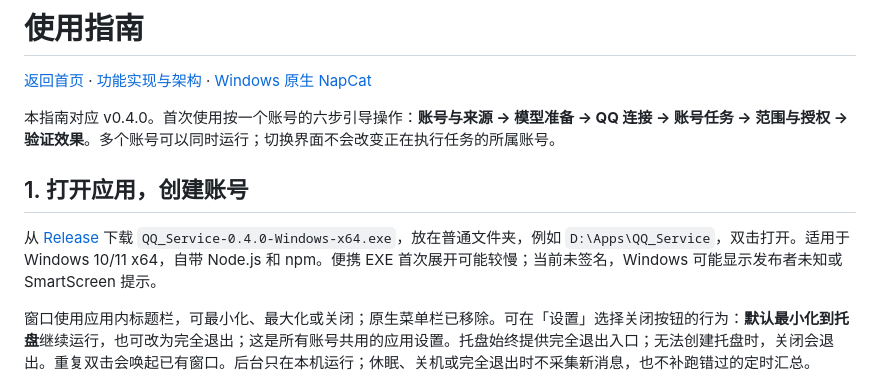
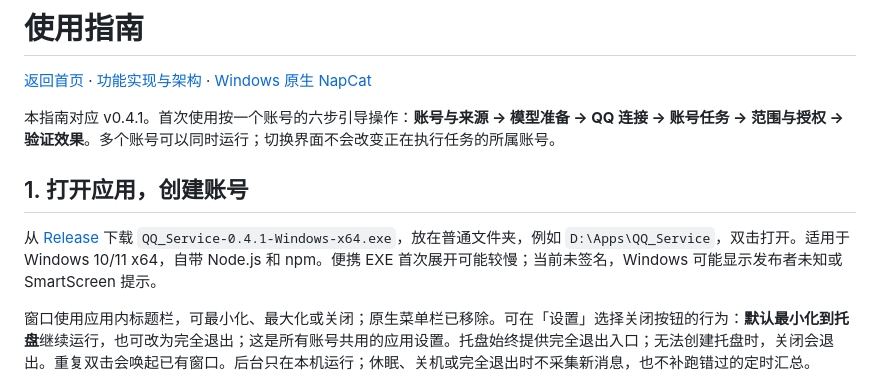
Before and after one commit to klwb360/QQ_Service, a Markdown page: docs/USAGE.md, the part around the change. Drawn GitHub-style.

```diff
--- a/docs/USAGE.md
+++ b/docs/USAGE.md
@@ -2,11 +2,11 @@
 
 [返回首页](../README.md) · [功能实现与架构](ARCHITECTURE.md) · [Windows 原生 NapCat](NATIVE_NAPCAT_WINDOWS.md)
 
-本指南对应 v0.4.0。首次使用按一个账号的六步引导操作：**账号与来源 → 模型准备 → QQ 连接 → 账号任务 → 范围与授权 → 验证效果**。多个账号可以同时运行；切换界面不会改变正在执行任务的所属账号。
+本指南对应 v0.4.1。首次使用按一个账号的六步引导操作：**账号与来源 → 模型准备 → QQ 连接 → 账号任务 → 范围与授权 → 验证效果**。多个账号可以同时运行；切换界面不会改变正在执行任务的所属账号。
 
 ## 1. 打开应用，创建账号
 
-从 [Release](https://github.com/klwb360/QQ_Service/releases/latest) 下载 `QQ_Service-0.4.0-Windows-x64.exe`，放在普通文件夹，例如 `D:\Apps\QQ_Service`，双击打开。适用于 Windows 10/11 x64，自带 Node.js 和 npm。便携 EXE 首次展开可能较慢；当前未签名，Windows 可能显示发布者未知或 SmartScreen 提示。
+从 [Release](https://github.com/klwb360/QQ_Service/releases/latest) 下载 `QQ_Service-0.4.1-Windows-x64.exe`，放在普通文件夹，例如 `D:\Apps\QQ_Service`，双击打开。适用于 Windows 10/11 x64，自带 Node.js 和 npm。便携 EXE 首次展开可能较慢；当前未签名，Windows 可能显示发布者未知或 SmartScreen 提示。
 
 窗口使用应用内标题栏，可最小化、最大化或关闭；原生菜单栏已移除。可在「设置」选择关闭按钮的行为：**默认最小化到托盘**继续运行，也可改为完全退出；这是所有账号共用的应用设置。托盘始终提供完全退出入口；无法创建托盘时，关闭会退出。重复双击会唤起已有窗口。后台只在本机运行；休眠、关机或完全退出时不采集新消息，也不补跑错过的定时汇总。
 
```
Also changed, not shown: README.md (+3 -3 lines), docs/assets/account-connection-guide.png, docs/assets/account-control.png, docs/assets/account-empty.png, 4 other files.
